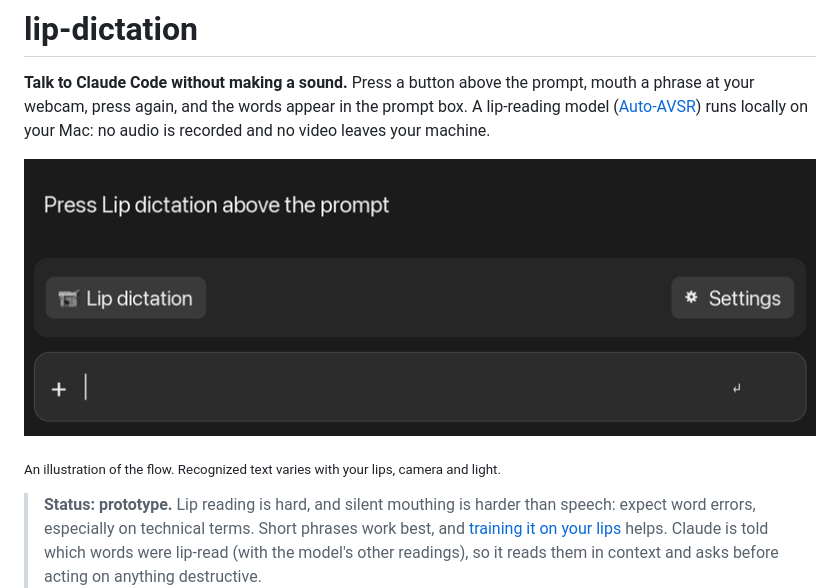
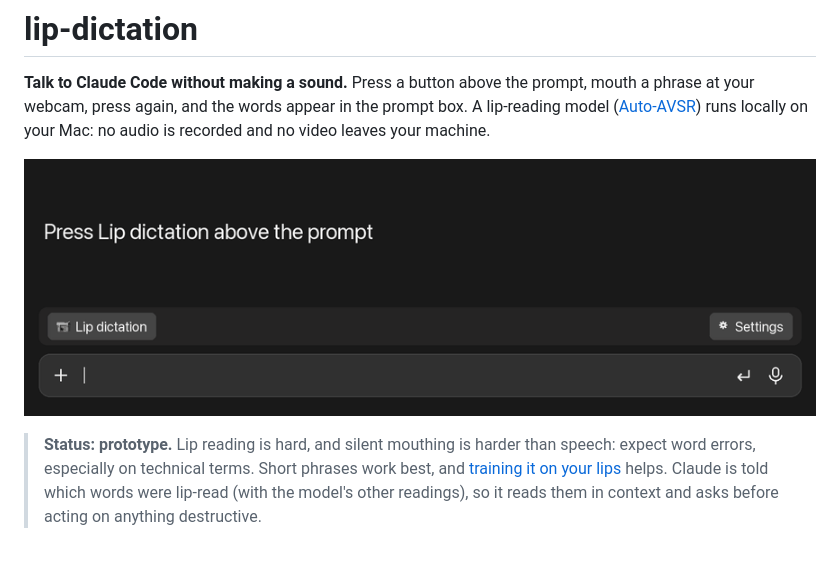
Before and after one commit to batanus/lip-dictation, a Markdown page: README.md, the part around the change. GitHub-like rendering; pictures changed too: docs/demo.gif; blank space fills up the shorter version.

Commit message:
Redraw the demo to match the app's UI, with a better face

```diff
--- a/README.md
+++ b/README.md
@@ -3,8 +3,6 @@
 **Talk to Claude Code without making a sound.** Press a button above the prompt, mouth a phrase at your webcam, press again, and the words appear in the prompt box. A lip-reading model ([Auto-AVSR](https://github.com/mpc001/auto_avsr)) runs locally on your Mac: no audio is recorded and no video leaves your machine.
 
 ![Animation: press Lip dictation, mouth a phrase, press Stop, and the text appears in the prompt](docs/demo.gif)
-
-<sub>An illustration of the flow. Recognized text varies with your lips, camera and light.</sub>
 
 > **Status: prototype.** Lip reading is hard, and silent mouthing is harder than speech: expect word errors, especially on technical terms. Short phrases work best, and [training it on your lips](#train-it-on-your-lips) helps. Claude is told which words were lip-read (with the model's other readings), so it reads them in context and asks before acting on anything destructive.
 
```
Also changed, not shown: 1 other file.
